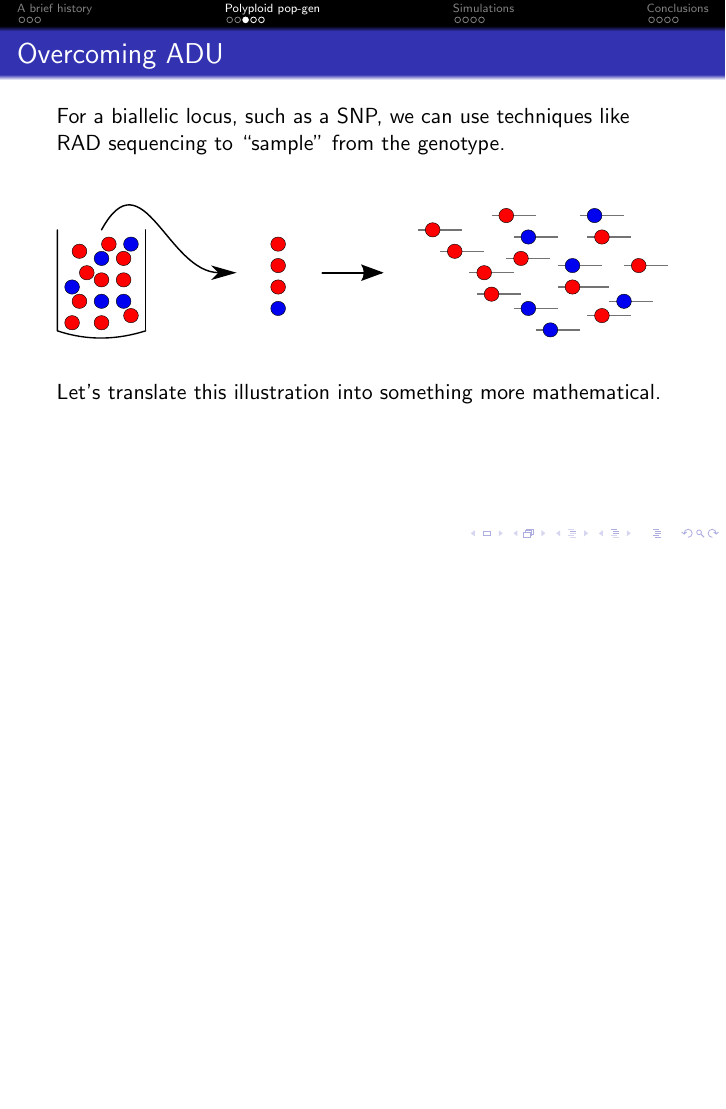
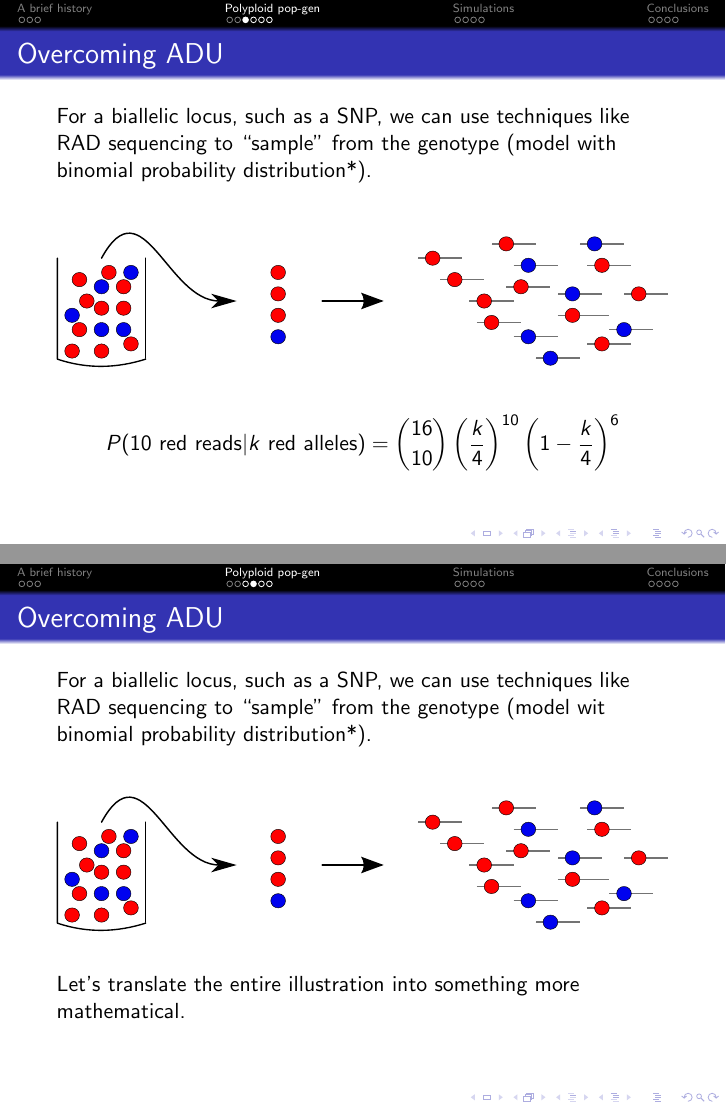
Before and after one commit to pblischak/botany2015, LaTeX slides (botany2015talk.tex): page 9 of 20 before the commit and pages 9 and 10 of 21 after it, the two joined at a grey line, the shorter picture padded with empty space. Compiled offline with pdfLaTeX.

Commit message:
made small revisions to text in slides

```diff
--- a/botany2015talk.tex
+++ b/botany2015talk.tex
@@ -7,6 +7,8 @@
 \institute[OSU]{\inst{1}Dept. of EEOB\\  \inst{2}Dept. of Statistics \\ The Ohio State University}
 
 \date{29 July, 2015}
+
+\setbeamercolor{alerted text}{fg=blue}
 
 \begin{document}
 
@@ -131,8 +133,22 @@ Work on polyploid \textit{Zea}.
 	\end{center}
 
 	\pause
+	\begin{equation*}
+	P(10 \text{ red reads}|k \text{ red alleles}) = \binom{16}{10}\left(\frac{k}{4}\right)^{10}\left(1-\frac{k}{4}\right)^6
+	\end{equation*}
+
+\end{frame}
+
+\begin{frame}[t]{Overcoming ADU}
+	For a biallelic locus, such as a SNP, we can use techniques like RAD sequencing to ``sample" from the genotype (model wit binomial probability distribution*).
+	\vspace{0.2in}
+
+	\begin{center}
+		\includegraphics[width=\textwidth]{fig/pop-gen-model-empty}
+	\end{center}
+
 	\vspace{0.1in}
-	Let's translate this illustration into something more mathematical.
+	Let's translate the entire illustration into something more mathematical.
 \end{frame}
 
 \begin{frame}[c]{A hierarchical model for polyploids}
```
Also changed, not shown: botany2015talk.tex (19 more changed lines).
